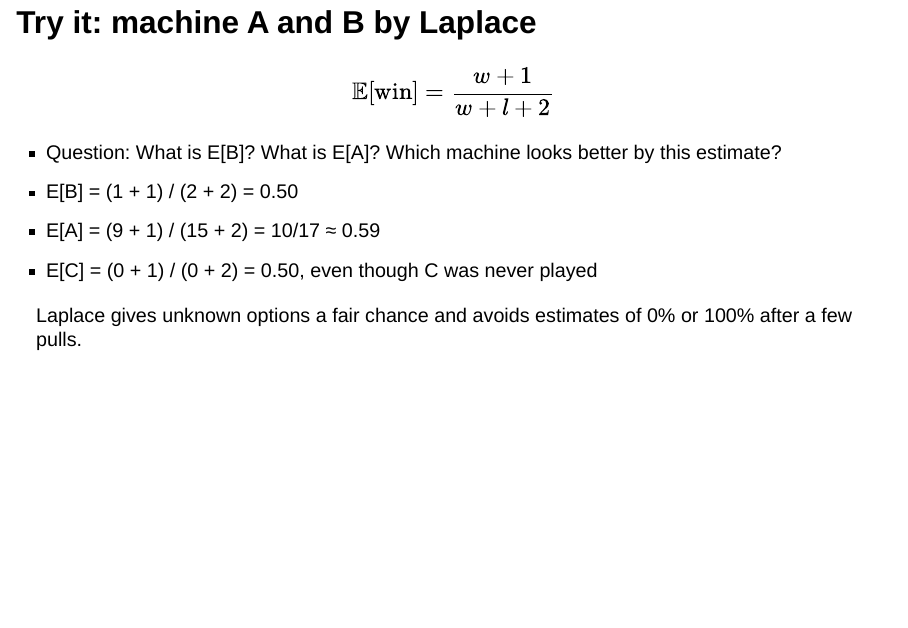
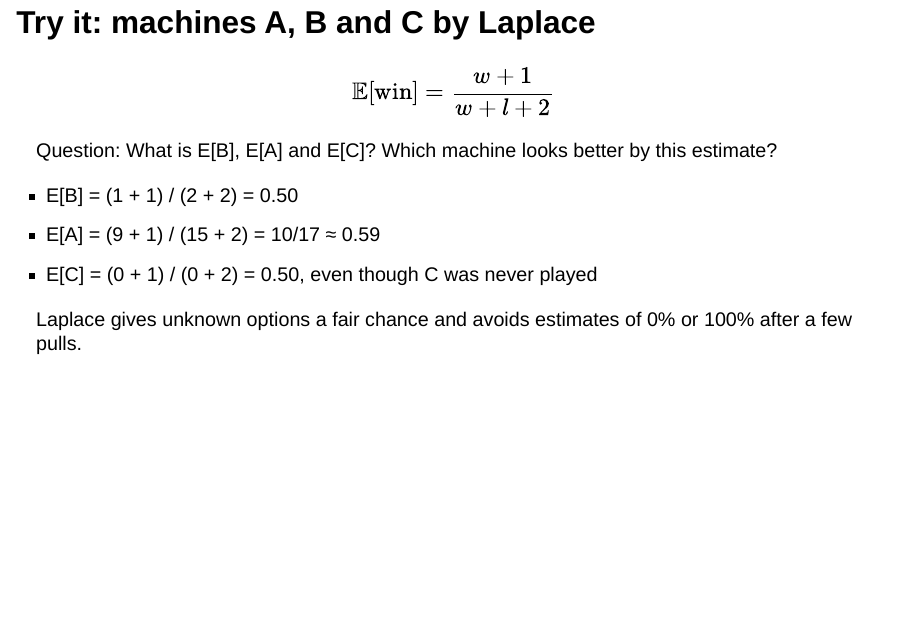
Before and after one commit to nilsroemer-de/programming-everyday-decisions, a Quarto document (lectures/lec_02_explore_exploit.qmd): page 36 of 53. Rendered offline with R 4.5, knitr and Pandoc in place of Quarto, with nearby package versions; drawn as Slidy slides in place of the format the file asks for.

Commit message:
Lecture II: Try-it-Folie mit Maschine C im Titel, Ergebnisse einzeln als Fragmente
Co-Authored-By: Claude Fable 5.1 <noreply@anthropic.com>

```diff
--- a/lectures/lec_02_explore_exploit.qmd
+++ b/lectures/lec_02_explore_exploit.qmd
@@ -391,20 +391,19 @@ $$\mathbb{E}[\text{win}] = \frac{w + 1}{w + l + 2}$$
 Pierre-Simon Laplace suggested this rule in the 18th century. The two added pulls keep the estimate away from 0 and 1 when we have seen very few pulls. The rule estimates how good a machine is; it does not tell us when to stop exploring.
 :::
 
-## Try it: machine A and B by Laplace
+## Try it: machines A, B and C by Laplace
 
 $$\mathbb{E}[\text{win}] = \frac{w + 1}{w + l + 2}$$
 
+[Question:]{.question} What is E[B], E[A] and E[C]? Which machine looks better by this estimate?
+
 :::{.incremental}
-
-- [Question:]{.question} What is E[B]? What is E[A]? Which machine looks better by this estimate?
+- E[B] = (1 + 1) / (2 + 2) = 0.50
+- E[A] = (9 + 1) / (15 + 2) = 10/17 ≈ 0.59
+- E[C] = (0 + 1) / (0 + 2) = 0.50, even though C was never played
 :::
 
 ::: {.fragment .fade-in}
-- E[B] = (1 + 1) / (2 + 2) = 0.50
-- E[A] = (9 + 1) / (15 + 2) = 10/17 ≈ 0.59
-- E[C] = (0 + 1) / (0 + 2) = 0.50, even though C was never played
-
 Laplace gives unknown options a fair chance and avoids estimates of 0% or 100% after a few pulls.
 :::
 
```
